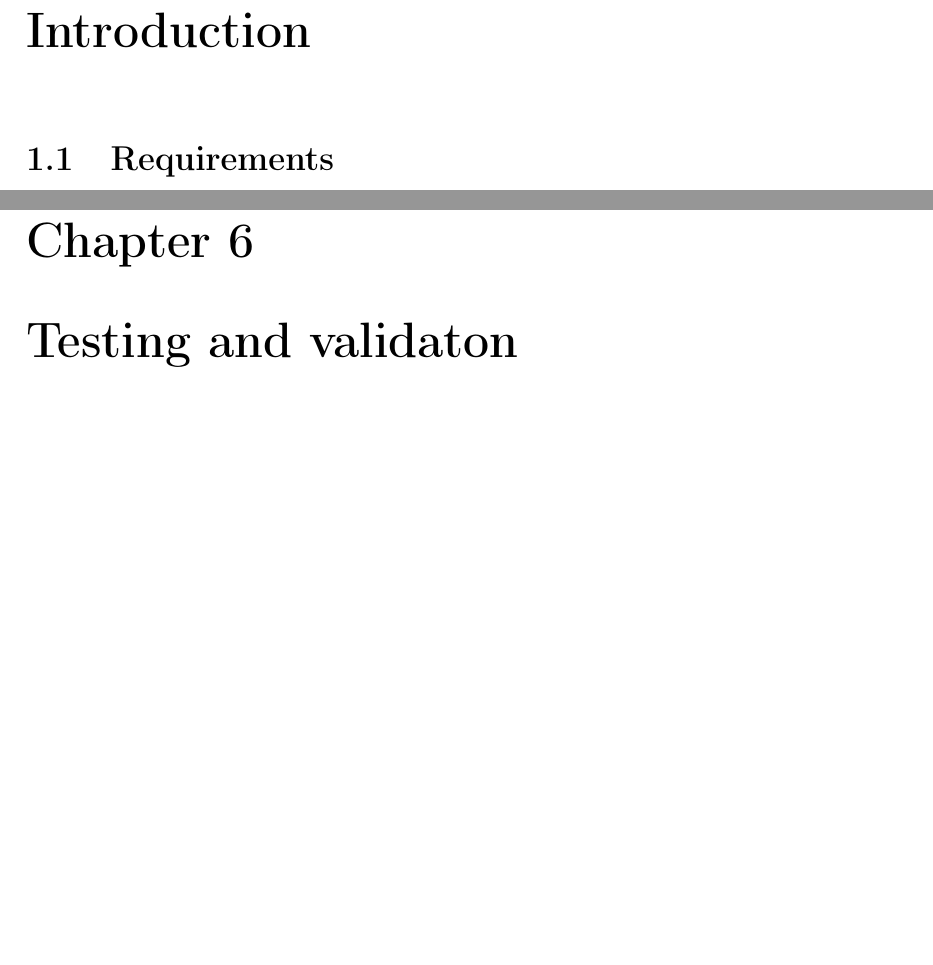
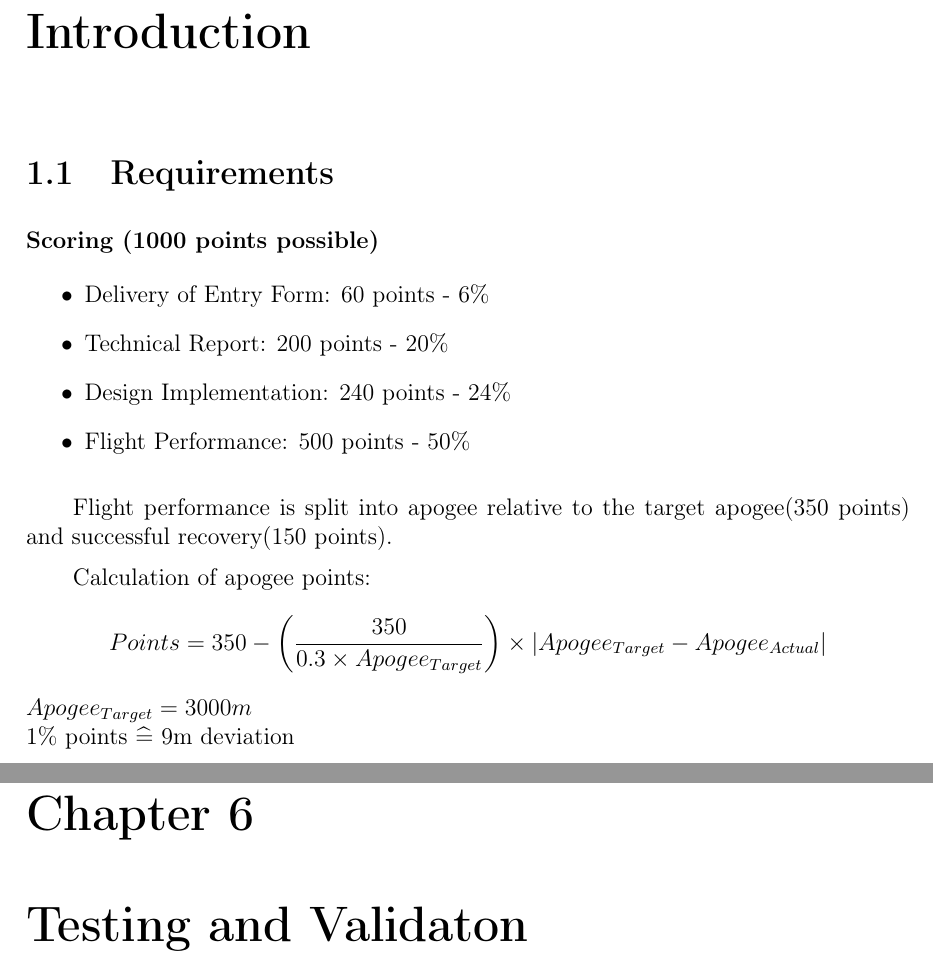
Before and after one commit to Han-Yolo/ARIS---Localization-of-a-Sounding-Rocket-via-GPS, a LaTeX thesis (Documentation/main.tex, which reads Documentation/Introduction.tex, Documentation/Testing.tex): two parts of pages 5 and 11 of 14, joined at a grey line, cut so that both start at the same text, the shorter picture padded with empty space. Compiled offline with pdfLaTeX.

Commit message:
Scoring added

```diff
--- a/Documentation/Introduction.tex
+++ b/Documentation/Introduction.tex
@@ -2,4 +2,18 @@
 
 \section{Requirements}
 
-\cite{misra2011global}
+\subsubsection{Scoring (1000 points possible)}
+\begin{itemize}
+ \item Delivery of Entry Form: 60 points - 6\%
+ \item Technical Report: 200 points - 20\%
+ \item Design Implementation: 240 points - 24\%
+ \item Flight Performance: 500 points - 50\%
+\end{itemize}
+
+
+Flight performance is split into apogee relative to the target apogee(350 points) and successful recovery(150 points).
+\par
+Calculation of apogee points:
+$$ Points = 350 - \left( \frac{350}{0.3 \times Apogee_{Target}} \right) \times \abs{Apogee_{Target} - Apogee_{Actual}} $$
+$Apogee_{Target} = 3000m$ \\
+1\% points $\widehat{=}$ 9m deviation
--- a/Documentation/Testing.tex
+++ b/Documentation/Testing.tex
@@ -1 +1 @@
-\chapter{Testing and validaton}
+\chapter{Testing and Validaton}
--- a/Documentation/main.tex
+++ b/Documentation/main.tex
@@ -11,6 +11,12 @@
     numbers=noenddot, % enddot, noenddot
     draft=false
 ]{report}
+
+%-------------------------------------------------------
+% Spacing
+%-------------------------------------------------------
+\setlength{\parindent}{2em}
+\setlength{\parskip}{0.5em}
 
 %-------------------------------------------------------
 % Graphics
@@ -36,6 +42,7 @@
 %-------------------------------------------------------
 \usepackage{amsmath}
 \usepackage{siunitx}
+\usepackage{physics}
 
 %-------------------------------------------------------
 % Code
```
Also changed, not shown: Documentation/main.pdf.
